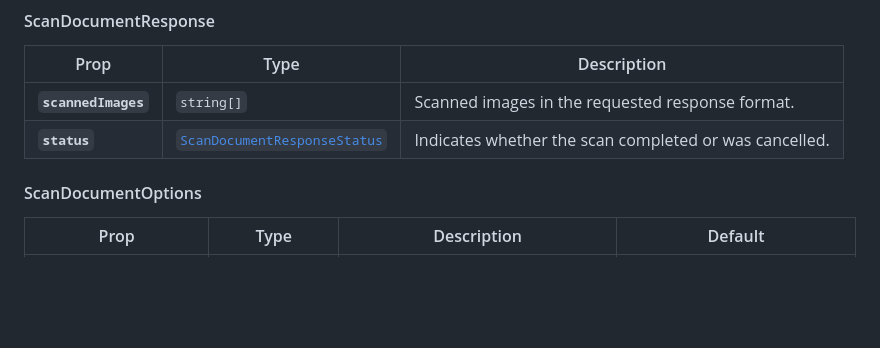
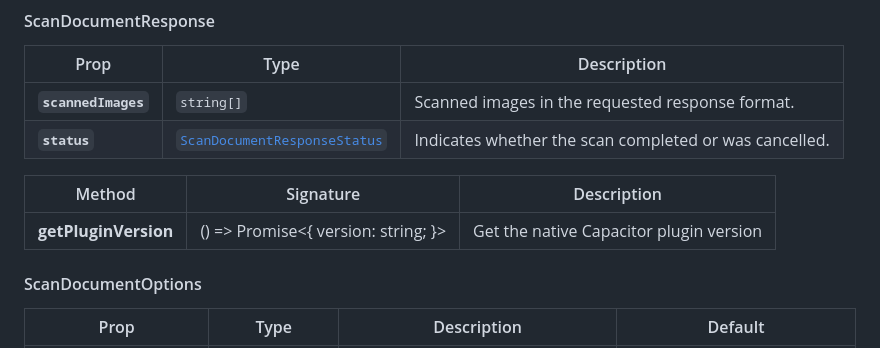
Before and after one commit to Cap-go/capacitor-document-scanner, a Markdown page: README.md, the part around the change. GitHub-like rendering; blank space fills up the shorter version.

Commit message:
docs: update doc

```diff
--- a/README.md
+++ b/README.md
@@ -54,6 +54,10 @@ Opens the device camera and starts the document scanning experience.
 | **`scannedImages`** | <code>string[]</code>                                                             | Scanned images in the requested response format.       |
 | **`status`**        | <code><a href="#scandocumentresponsestatus">ScanDocumentResponseStatus</a></code> | Indicates whether the scan completed or was cancelled. |
 
+| Method               | Signature                                    | Description                             |
+| -------------------- | -------------------------------------------- | --------------------------------------- |
+| **getPluginVersion** | () =&gt; Promise&lt;{ version: string; }&gt; | Get the native Capacitor plugin version |
+
 
 #### ScanDocumentOptions
 
```
